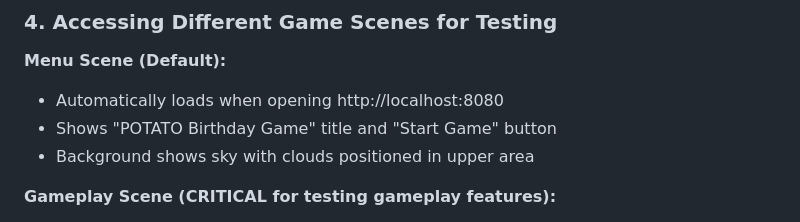
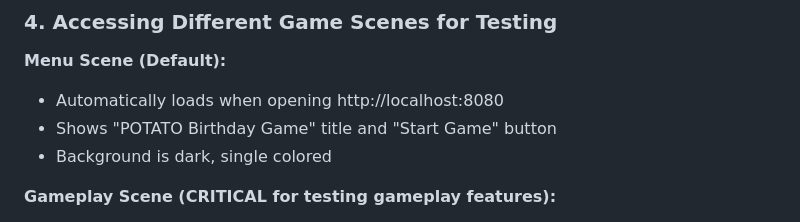
Before and after one commit to horodchukanton/potato, a Markdown page: .github/copilot-instructions.md, the part around the change. Rendered like a GitHub page.

```diff
--- a/.github/copilot-instructions.md
+++ b/.github/copilot-instructions.md
@@ -82,7 +82,7 @@ test -f dist/index.html && echo "Build successful" || echo "Build failed"
 **Menu Scene (Default):**
 - Automatically loads when opening http://localhost:8080
 - Shows "POTATO Birthday Game" title and "Start Game" button
-- Background shows sky with clouds positioned in upper area
+- Background is dark, single colored
 
 **Gameplay Scene (CRITICAL for testing gameplay features):**
 - **Method 1**: Click "Start Game" button from Menu Scene (requires interaction)
```
